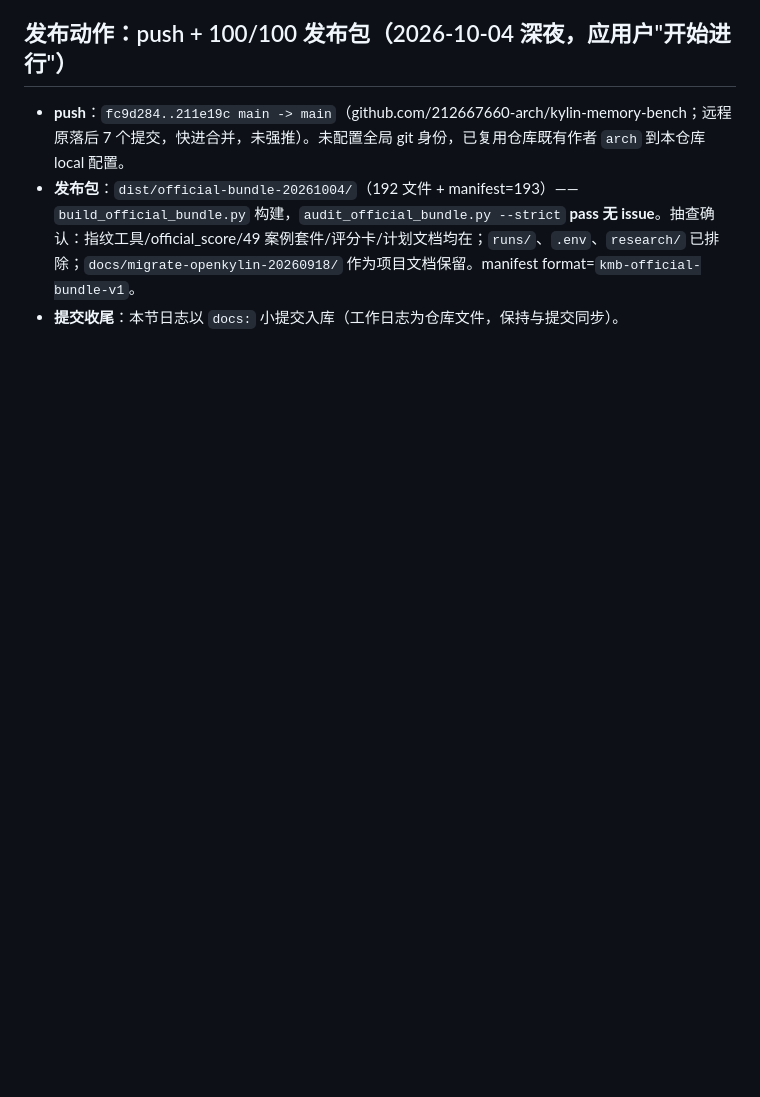
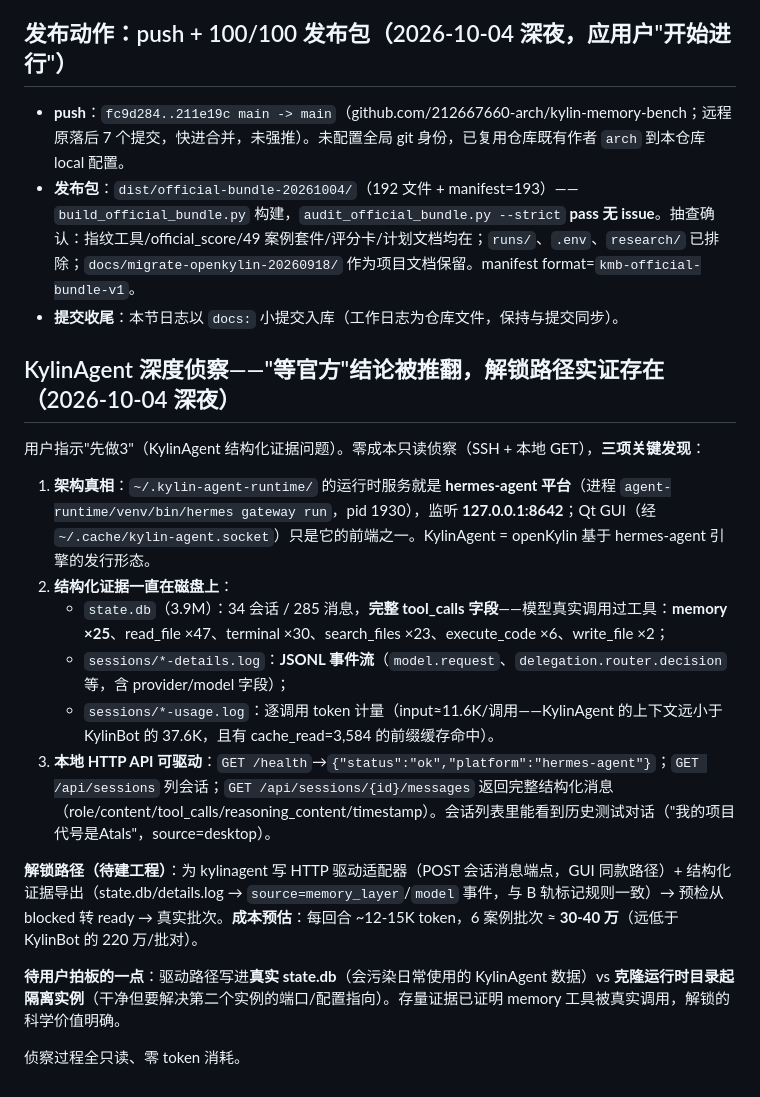
Before and after one commit to 212667660-arch/kylin-memory-bench, a Markdown page: tasks/zcode-完成项.md, the part around the change. Rendered like a GitHub page; blank space fills up the shorter version.

Commit message:
docs: work log — KylinAgent unblock discovery (local API + structured evidence on disk)

```diff
--- a/tasks/zcode-完成项.md
+++ b/tasks/zcode-完成项.md
@@ -654,3 +654,20 @@ nohup python3 -m kmb.cli official-acceptance --mode installed --agent-a kylinbot
 - **push**：`fc9d284..211e19c main -> main`（github.com/212667660-arch/kylin-memory-bench；远程原落后 7 个提交，快进合并，未强推）。未配置全局 git 身份，已复用仓库既有作者 `arch` 到本仓库 local 配置。
 - **发布包**：`dist/official-bundle-20261004/`（192 文件 + manifest=193）——`build_official_bundle.py` 构建，`audit_official_bundle.py --strict` **pass 无 issue**。抽查确认：指纹工具/official_score/49 案例套件/评分卡/计划文档均在；`runs/`、`.env`、`research/` 已排除；`docs/migrate-openkylin-20260918/` 作为项目文档保留。manifest format=`kmb-official-bundle-v1`。
 - **提交收尾**：本节日志以 `docs:` 小提交入库（工作日志为仓库文件，保持与提交同步）。
+
+## KylinAgent 深度侦察——"等官方"结论被推翻，解锁路径实证存在（2026-10-04 深夜）
+
+用户指示"先做3"（KylinAgent 结构化证据问题）。零成本只读侦察（SSH + 本地 GET），**三项关键发现**：
+
+1. **架构真相**：`~/.kylin-agent-runtime/` 的运行时服务就是 **hermes-agent 平台**（进程 `agent-runtime/venv/bin/hermes gateway run`，pid 1930），监听 **127.0.0.1:8642**；Qt GUI（经 `~/.cache/kylin-agent.socket`）只是它的前端之一。KylinAgent = openKylin 基于 hermes-agent 引擎的发行形态。
+2. **结构化证据一直在磁盘上**：
+   - `state.db`（3.9M）：34 会话 / 285 消息，**完整 tool_calls 字段**——模型真实调用过工具：**memory ×25**、read_file ×47、terminal ×30、search_files ×23、execute_code ×6、write_file ×2；
+   - `sessions/*-details.log`：**JSONL 事件流**（`model.request`、`delegation.router.decision` 等，含 provider/model 字段）；
+   - `sessions/*-usage.log`：逐调用 token 计量（input≈11.6K/调用——KylinAgent 的上下文远小于 KylinBot 的 37.6K，且有 cache_read=3,584 的前缀缓存命中）。
+3. **本地 HTTP API 可驱动**：`GET /health`→`{"status":"ok","platform":"hermes-agent"}`；`GET /api/sessions` 列会话；`GET /api/sessions/{id}/messages` 返回完整结构化消息（role/content/tool_calls/reasoning_content/timestamp）。会话列表里能看到历史测试对话（"我的项目代号是Atals"，source=desktop）。
+
+**解锁路径（待建工程）**：为 kylinagent 写 HTTP 驱动适配器（POST 会话消息端点，GUI 同款路径）+ 结构化证据导出（state.db/details.log → `source=memory_layer`/`model` 事件，与 B 轨标记规则一致）→ 预检从 blocked 转 ready → 真实批次。**成本预估**：每回合 ~12-15K token，6 案例批次 ≈ **30-40 万**（远低于 KylinBot 的 220 万/批对）。
+
+**待用户拍板的一点**：驱动路径写进**真实 state.db**（会污染日常使用的 KylinAgent 数据）vs **克隆运行时目录起隔离实例**（干净但要解决第二个实例的端口/配置指向）。存量证据已证明 memory 工具被真实调用，解锁的科学价值明确。
+
+侦察过程全只读、零 token 消耗。
```
